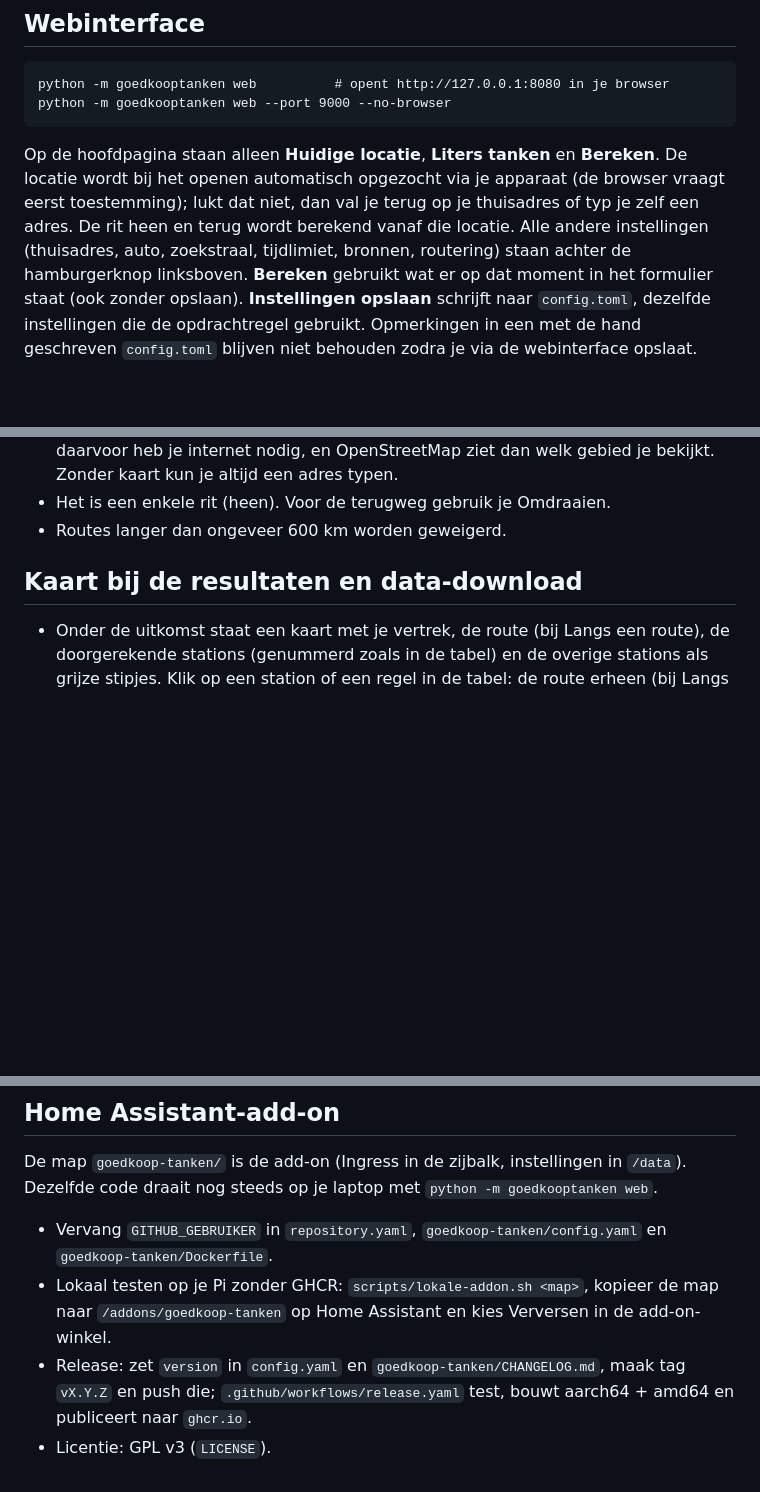
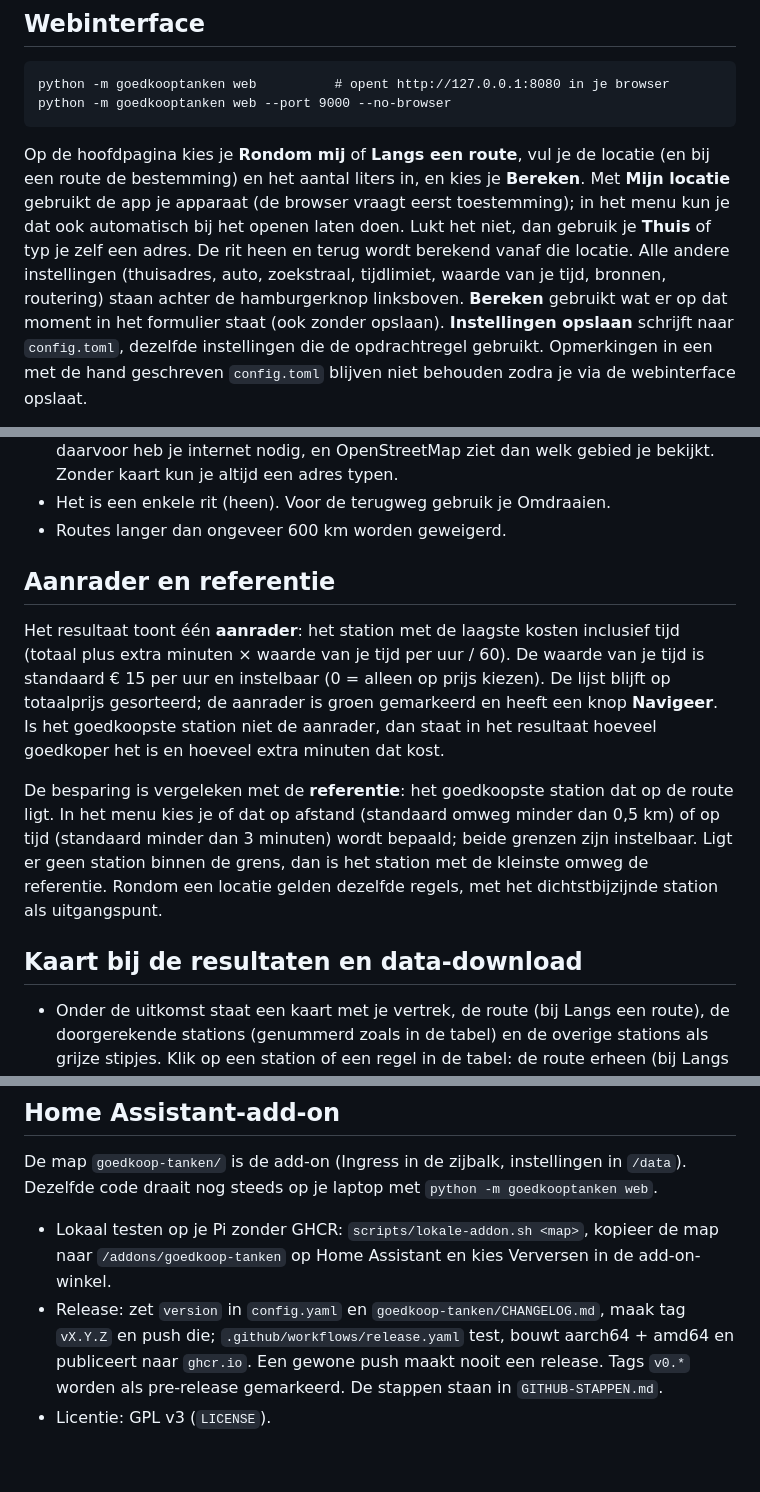
Before and after one commit to JeroenLind/GoedkoopTanken, a Markdown page: README.md, 3 parts joined by grey strips. GitHub-like rendering; blank space fills up the shorter version.

````diff
--- a/README.md
+++ b/README.md
@@ -26,11 +41,12 @@ python -m goedkooptanken web          # opent http://127.0.0.1:8080 in je browse
 python -m goedkooptanken web --port 9000 --no-browser
 ```
 
-Op de hoofdpagina staan alleen **Huidige locatie**, **Liters tanken** en **Bereken**. De locatie wordt
-bij het openen automatisch opgezocht via je apparaat (de browser vraagt eerst toestemming); lukt dat
-niet, dan val je terug op je thuisadres of typ je zelf een adres. De rit heen en terug wordt
+Op de hoofdpagina kies je **Rondom mij** of **Langs een route**, vul je de locatie (en bij een route de
+bestemming) en het aantal liters in, en kies je **Bereken**. Met **Mijn locatie** gebruikt de app je apparaat
+(de browser vraagt eerst toestemming); in het menu kun je dat ook automatisch bij het openen laten doen.
+Lukt het niet, dan gebruik je **Thuis** of typ je zelf een adres. De rit heen en terug wordt
 berekend vanaf die locatie. Alle andere instellingen (thuisadres, auto, zoekstraal, tijdlimiet,
-bronnen, routering) staan achter de hamburgerknop linksboven. **Bereken** gebruikt wat er op dat moment
+waarde van je tijd, bronnen, routering) staan achter de hamburgerknop linksboven. **Bereken** gebruikt wat er op dat moment
 in het formulier staat (ook zonder opslaan). **Instellingen opslaan** schrijft
 naar `config.toml`, dezelfde instellingen die de opdrachtregel gebruikt. Opmerkingen in een met de
 hand geschreven `config.toml` blijven niet behouden zodra je via de webinterface opslaat.
@@ -74,6 +90,20 @@ Hoe het rekent:
   heb je internet nodig, en OpenStreetMap ziet dan welk gebied je bekijkt. Zonder kaart kun je altijd een adres typen.
 - Het is een enkele rit (heen). Voor de terugweg gebruik je Omdraaien.
 - Routes langer dan ongeveer 600 km worden geweigerd.
+
+## Aanrader en referentie
+
+Het resultaat toont één **aanrader**: het station met de laagste kosten inclusief tijd (totaal plus extra
+minuten × waarde van je tijd per uur / 60). De waarde van je tijd is standaard € 15 per uur en instelbaar
+(0 = alleen op prijs kiezen). De lijst blijft op totaalprijs gesorteerd; de aanrader is groen gemarkeerd en
+heeft een knop **Navigeer**. Is het goedkoopste station niet de aanrader, dan staat in het resultaat hoeveel
+goedkoper het is en hoeveel extra minuten dat kost.
+
+De besparing is vergeleken met de **referentie**: het goedkoopste station dat op de route ligt. In het menu
+kies je of dat op afstand (standaard omweg minder dan 0,5 km) of op tijd (standaard minder dan 3 minuten)
+wordt bepaald; beide grenzen zijn instelbaar. Ligt er geen station binnen de grens, dan is het station met
+de kleinste omweg de referentie. Rondom een locatie gelden dezelfde regels, met het dichtstbijzijnde
+station als uitgangspunt.
 
 ## Kaart bij de resultaten en data-download
 
@@ -164,9 +200,9 @@ De rekenkern verandert niet.
 De map `goedkoop-tanken/` is de add-on (Ingress in de zijbalk, instellingen in `/data`). Dezelfde code
 draait nog steeds op je laptop met `python -m goedkooptanken web`.
 
-- Vervang `GITHUB_GEBRUIKER` in `repository.yaml`, `goedkoop-tanken/config.yaml` en `goedkoop-tanken/Dockerfile`.
 - Lokaal testen op je Pi zonder GHCR: `scripts/lokale-addon.sh <map>`, kopieer de map naar `/addons/goedkoop-tanken`
   op Home Assistant en kies Verversen in de add-on-winkel.
 - Release: zet `version` in `config.yaml` en `goedkoop-tanken/CHANGELOG.md`, maak tag `vX.Y.Z` en push die;
-  `.github/workflows/release.yaml` test, bouwt aarch64 + amd64 en publiceert naar `ghcr.io`.
+  `.github/workflows/release.yaml` test, bouwt aarch64 + amd64 en publiceert naar `ghcr.io`. Een gewone push maakt
+  nooit een release. Tags `v0.*` worden als pre-release gemarkeerd. De stappen staan in `GITHUB-STAPPEN.md`.
 - Licentie: GPL v3 (`LICENSE`).
````
Also changed, not shown: other parts of README.md (+33 -12 lines).
